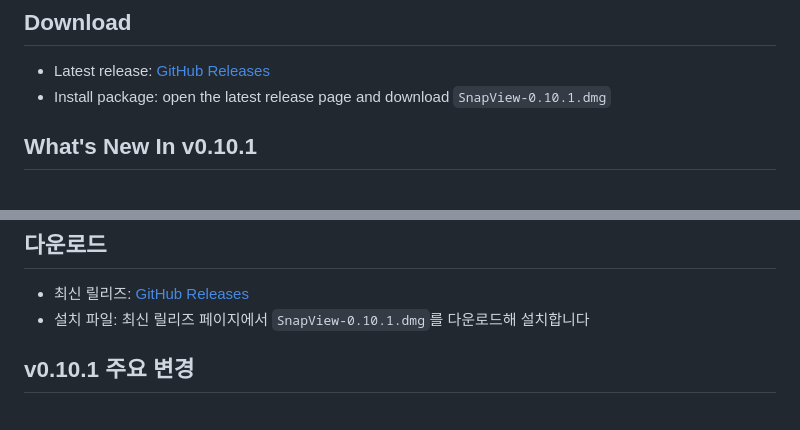
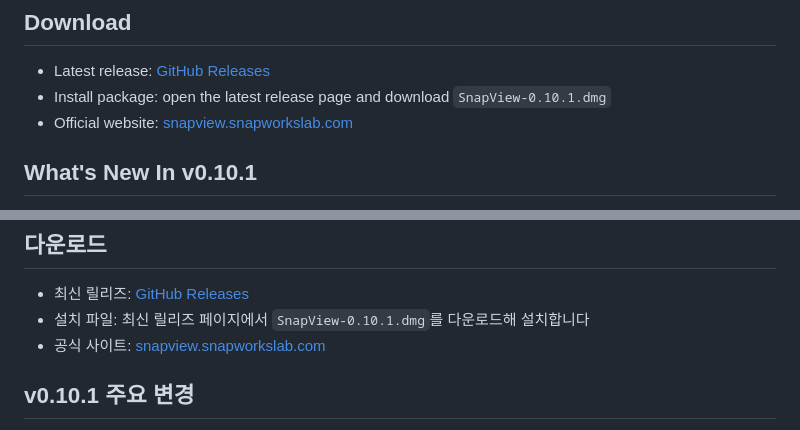
Before and after one commit to youngchangjo/SnapView, a Markdown page: README.md, 2 parts joined by grey strips. GitHub-like rendering.

Commit message:
Add the official SnapView site to the public README
The public README now exposes the canonical SnapView website next to the
release download link so visitors landing on GitHub have a stable homepage to
open from both the English and Korean sections.

Constraint: Public README must stay aligned with the source-of-truth README_PUBLIC content
Rejected: Link only from the website and not the README | GitHub release visitors still need a canonical homepage in the repo landing page
Confidence: high
Scope-risk: narrow
Reversibility: clean
Directive: Keep public README link additions mirrored between English and Korean sections
Tested: README.md matches source docs/release/README_PUBLIC.md after copy
Not-tested: external cache propagation delay on github.com README rendering

```diff
--- a/README.md
+++ b/README.md
@@ -8,6 +8,7 @@ Current Version: `v0.10.1`
 
 - Latest release: [GitHub Releases](https://github.com/youngchangjo/SnapView/releases/latest)
 - Install package: open the latest release page and download `SnapView-0.10.1.dmg`
+- Official website: [snapview.snapworkslab.com](https://snapview.snapworkslab.com)
 
 ## What's New In v0.10.1
 
@@ -107,6 +108,7 @@ The key idea is simple: do the fastest first-pass cull in SnapView, then carry t
 
 - 최신 릴리즈: [GitHub Releases](https://github.com/youngchangjo/SnapView/releases/latest)
 - 설치 파일: 최신 릴리즈 페이지에서 `SnapView-0.10.1.dmg`를 다운로드해 설치합니다
+- 공식 사이트: [snapview.snapworkslab.com](https://snapview.snapworkslab.com)
 
 ## v0.10.1 주요 변경
 
```
